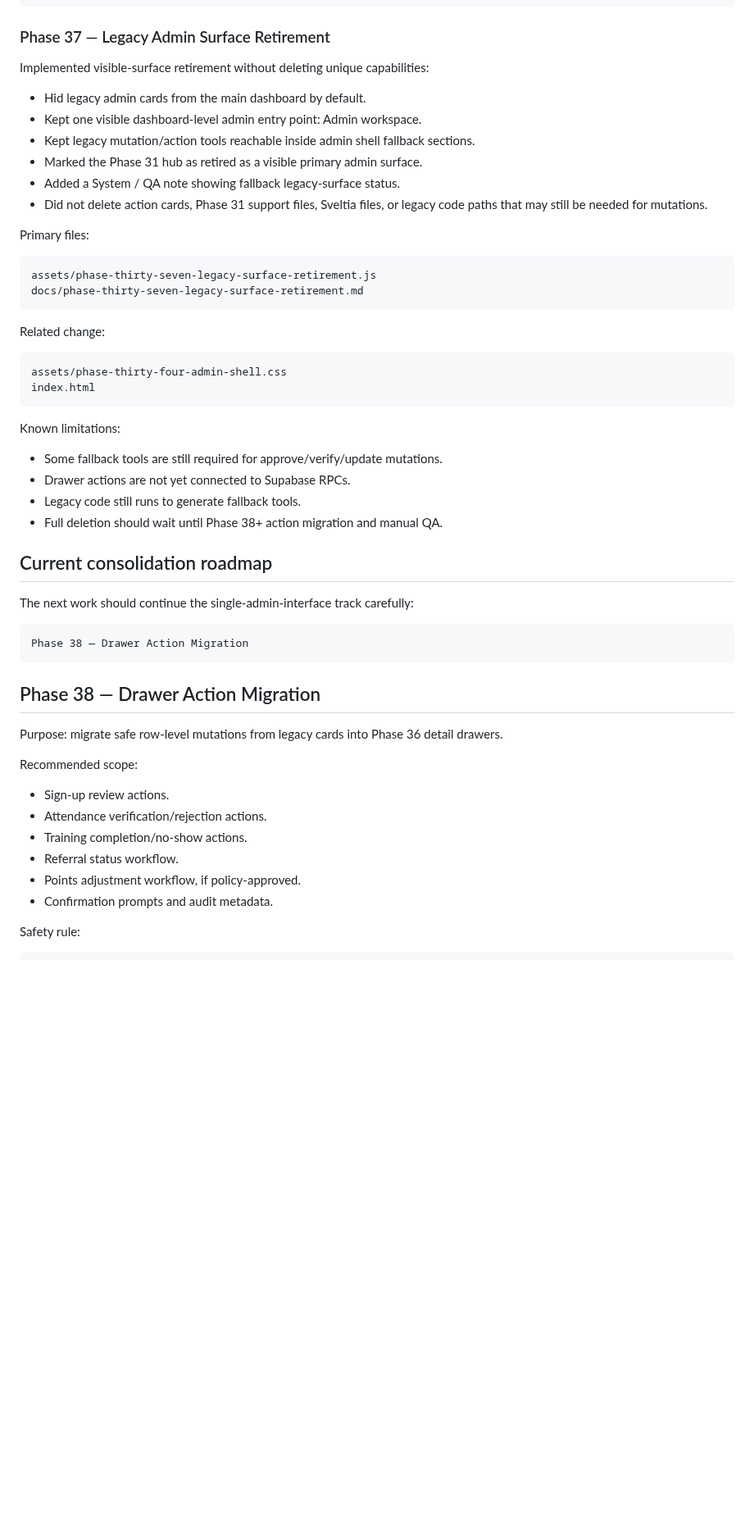
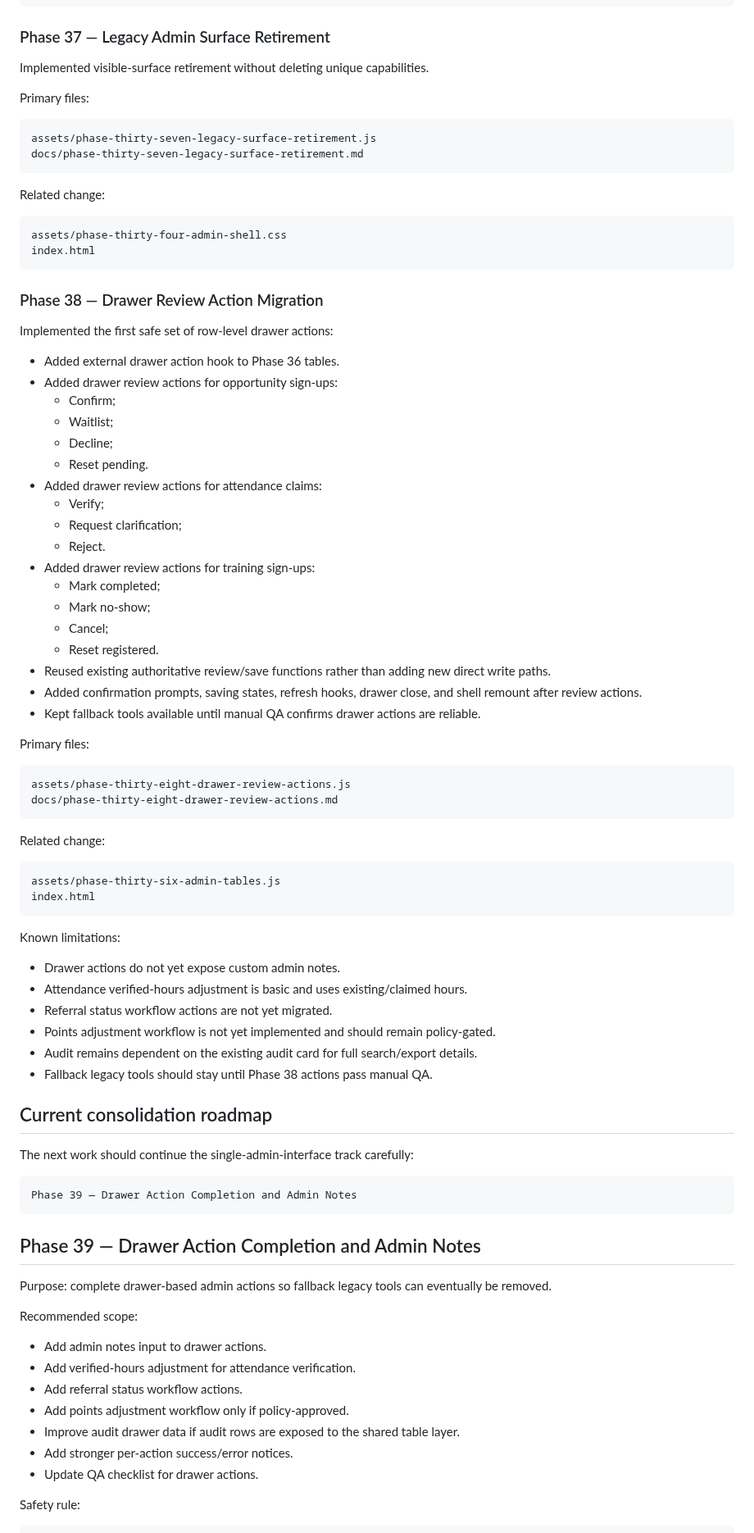
Before and after one commit to aqideh/mendakivolapp, a Markdown page: docs/development-roadmap.md, the part around one of its changes. Shown at 82% size. Rendered like a GitHub page; blank space fills up the shorter version.

Commit message:
Mark Phase 38 drawer actions complete

````diff
--- a/docs/development-roadmap.md
+++ b/docs/development-roadmap.md
@@ -214,14 +215,7 @@ docs/phase-thirty-six-admin-table-queues.md
 
 ### Phase 37 — Legacy Admin Surface Retirement
 
-Implemented visible-surface retirement without deleting unique capabilities:
-
-- Hid legacy admin cards from the main dashboard by default.
-- Kept one visible dashboard-level admin entry point: Admin workspace.
-- Kept legacy mutation/action tools reachable inside admin shell fallback sections.
-- Marked the Phase 31 hub as retired as a visible primary admin surface.
-- Added a System / QA note showing fallback legacy-surface status.
-- Did not delete action cards, Phase 31 support files, Sveltia files, or legacy code paths that may still be needed for mutations.
+Implemented visible-surface retirement without deleting unique capabilities.
 
 Primary files:
 
@@ -237,33 +231,73 @@ assets/phase-thirty-four-admin-shell.css
 index.html
 ```
 
+### Phase 38 — Drawer Review Action Migration
+
+Implemented the first safe set of row-level drawer actions:
+
+- Added external drawer action hook to Phase 36 tables.
+- Added drawer review actions for opportunity sign-ups:
+  - Confirm;
+  - Waitlist;
+  - Decline;
+  - Reset pending.
+- Added drawer review actions for attendance claims:
+  - Verify;
+  - Request clarification;
+  - Reject.
+- Added drawer review actions for training sign-ups:
+  - Mark completed;
+  - Mark no-show;
+  - Cancel;
+  - Reset registered.
+- Reused existing authoritative review/save functions rather than adding new direct write paths.
+- Added confirmation prompts, saving states, refresh hooks, drawer close, and shell remount after review actions.
+- Kept fallback tools available until manual QA confirms drawer actions are reliable.
+
+Primary files:
+
+```text
+assets/phase-thirty-eight-drawer-review-actions.js
+docs/phase-thirty-eight-drawer-review-actions.md
+```
+
+Related change:
+
+```text
+assets/phase-thirty-six-admin-tables.js
+index.html
+```
+
 Known limitations:
 
-- Some fallback tools are still required for approve/verify/update mutations.
-- Drawer actions are not yet connected to Supabase RPCs.
-- Legacy code still runs to generate fallback tools.
-- Full deletion should wait until Phase 38+ action migration and manual QA.
+- Drawer actions do not yet expose custom admin notes.
+- Attendance verified-hours adjustment is basic and uses existing/claimed hours.
+- Referral status workflow actions are not yet migrated.
+- Points adjustment workflow is not yet implemented and should remain policy-gated.
+- Audit remains dependent on the existing audit card for full search/export details.
+- Fallback legacy tools should stay until Phase 38 actions pass manual QA.
 
 ## Current consolidation roadmap
 
 The next work should continue the single-admin-interface track carefully:
 
 ```text
-Phase 38 — Drawer Action Migration
+Phase 39 — Drawer Action Completion and Admin Notes
 ```
 
-## Phase 38 — Drawer Action Migration
+## Phase 39 — Drawer Action Completion and Admin Notes
 
-Purpose: migrate safe row-level mutations from legacy cards into Phase 36 detail drawers.
+Purpose: complete drawer-based admin actions so fallback legacy tools can eventually be removed.
 
 Recommended scope:
 
-- Sign-up review actions.
-- Attendance verification/rejection actions.
-- Training completion/no-show actions.
-- Referral status workflow.
-- Points adjustment workflow, if policy-approved.
-- Confirmation prompts and audit metadata.
+- Add admin notes input to drawer actions.
+- Add verified-hours adjustment for attendance verification.
+- Add referral status workflow actions.
+- Add points adjustment workflow only if policy-approved.
+- Improve audit drawer data if audit rows are exposed to the shared table layer.
+- Add stronger per-action success/error notices.
+- Update QA checklist for drawer actions.
 
 Safety rule:
 
````
Also changed, not shown: other parts of docs/development-roadmap.md (+4 -3 lines).
